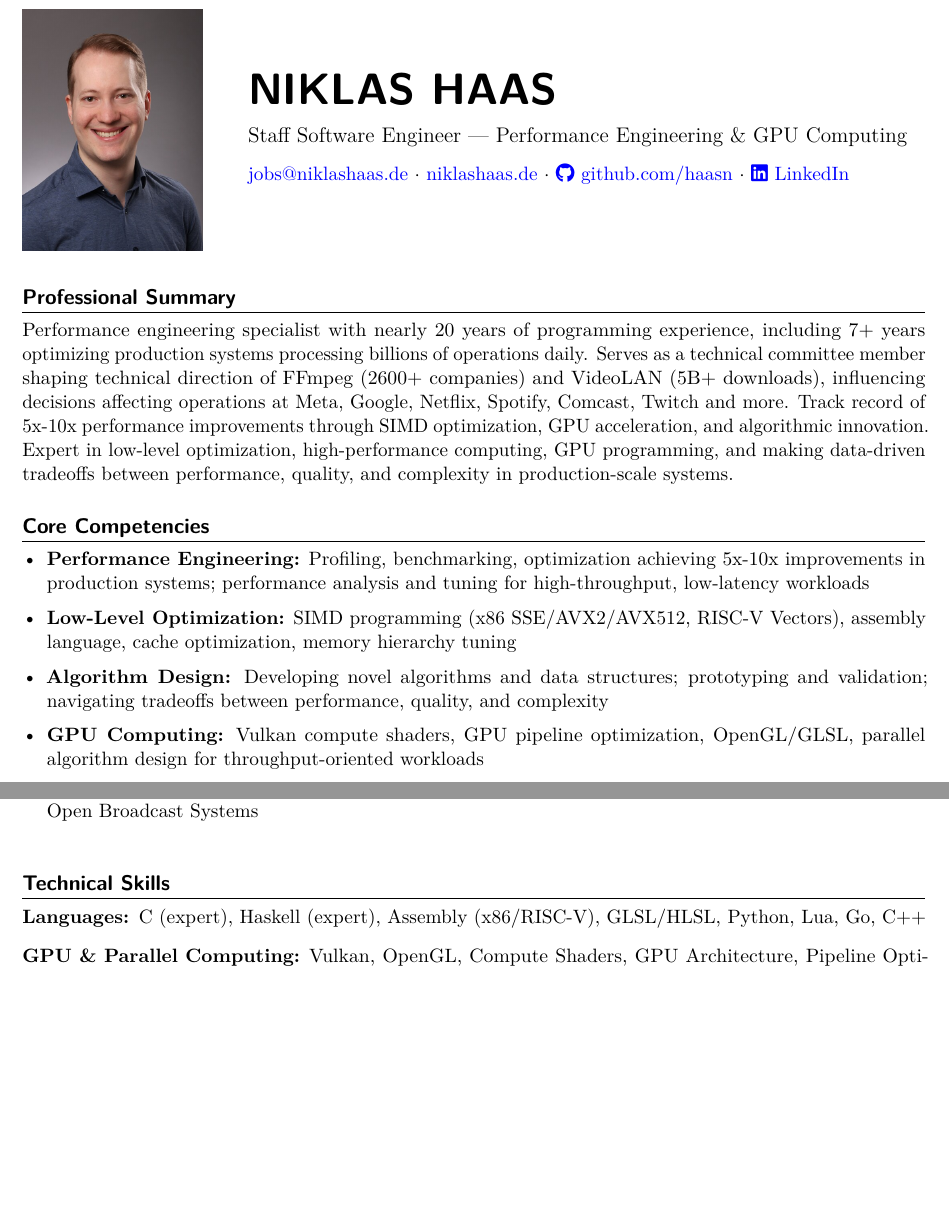
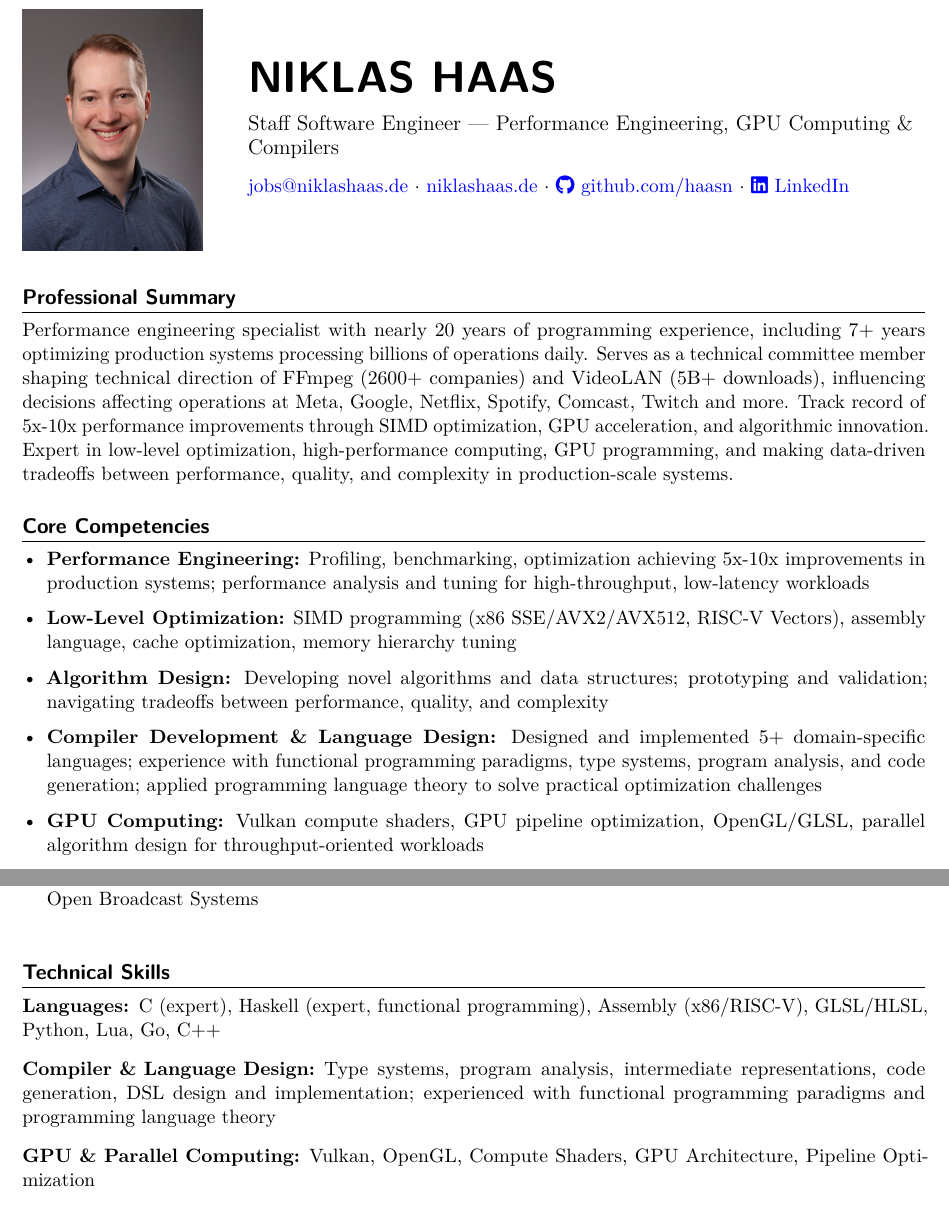
Before and after one commit to haasn/website, a LaTeX CV (cv/niklas_haas_cv.tex): two parts of pages 1 and 3 of 4, joined at a grey line, cut so that both start at the same text, the shorter picture padded with empty space. Compiled offline with pdfLaTeX.

Commit message:
deploy: af611a61e6eb7f53652017fb7921811969e7d5ef

```diff
--- a/cv/niklas_haas_cv.tex
+++ b/cv/niklas_haas_cv.tex
@@ -63,7 +63,7 @@
 \begin{minipage}[c]{0.75\textwidth}
     \raggedright
     {\Huge\bfseries\sffamily NIKLAS HAAS}\\[8pt]
-    {\large Staff Software Engineer --- Performance Engineering \& GPU Computing}\\[8pt]
+    {\large Staff Software Engineer --- Performance Engineering, GPU Computing \& Compilers}\\[8pt]
     \href{mailto:jobs@niklashaas.de}{jobs@niklashaas.de} $\cdot$
     \href{https://niklashaas.de}{niklashaas.de} $\cdot$
     \href{https://github.com/haasn}{\faGithub\ github.com/haasn} $\cdot$
@@ -91,6 +91,7 @@ performance, quality, and complexity in production-scale systems.
     \item \textbf{Performance Engineering:} Profiling, benchmarking, optimization achieving 5x-10x improvements in production systems; performance analysis and tuning for high-throughput, low-latency workloads
     \item \textbf{Low-Level Optimization:} SIMD programming (x86 SSE/AVX2/AVX512, RISC-V Vectors), assembly language, cache optimization, memory hierarchy tuning
     \item \textbf{Algorithm Design:} Developing novel algorithms and data structures; prototyping and validation; navigating tradeoffs between performance, quality, and complexity
+    \item \textbf{Compiler Development \& Language Design:} Designed and implemented 5+ domain-specific languages; experience with functional programming paradigms, type systems, program analysis, and code generation; applied programming language theory to solve practical optimization challenges
     \item \textbf{GPU Computing:} Vulkan compute shaders, GPU pipeline optimization, OpenGL/GLSL, parallel algorithm design for throughput-oriented workloads
     \item \textbf{Systems Programming:} C/C++, lock-free algorithms, concurrency, memory management, thread-safe data structures
     \item \textbf{Technical Leadership:} Design reviews, mentorship, cross-company collaboration (Meta, Dolby, Comcast), technical decision-making for projects with 50+ contributors
@@ -174,7 +175,8 @@ performance, quality, and complexity in production-scale systems.
 \section*{Technical Skills}
 
 \begin{description}[leftmargin=0pt, itemsep=4pt]
-    \item[\textbf{Languages:}] C (expert), Haskell (expert), Assembly (x86/RISC-V), GLSL/HLSL, Python, Lua, Go, C++
+    \item[\textbf{Languages:}] C (expert), Haskell (expert, functional programming), Assembly (x86/RISC-V), GLSL/HLSL, Python, Lua, Go, C++
+    \item[\textbf{Compiler \& Language Design:}] Type systems, program analysis, intermediate representations, code generation, DSL design and implementation; experienced with functional programming paradigms and programming language theory
     \item[\textbf{GPU \& Parallel Computing:}] Vulkan, OpenGL, Compute Shaders, GPU Architecture, Pipeline Optimization
     \item[\textbf{Performance Optimization:}] SIMD (SSE, AVX2, AVX512, RVV), Profiling (CPU, GPU), Cache Optimization
     \item[\textbf{Systems:}] Linux, Threading/Concurrency, Memory Management, GPU Drivers (Mesa)
```
Also changed, not shown: assets/cv.pdf.
